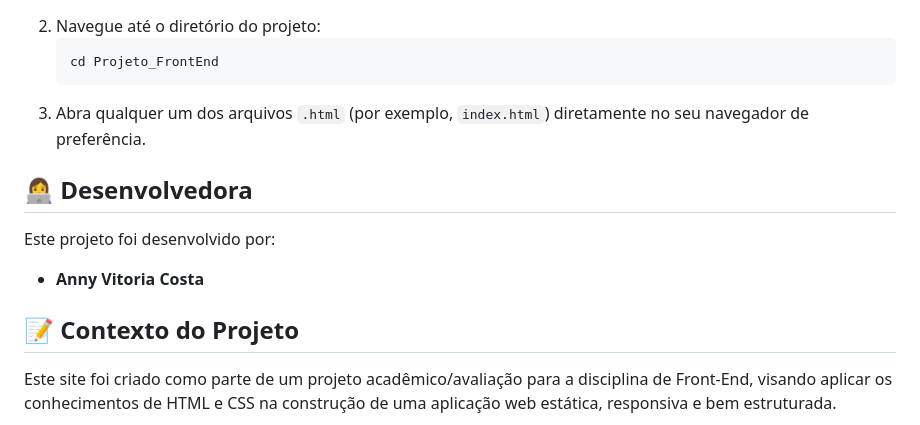
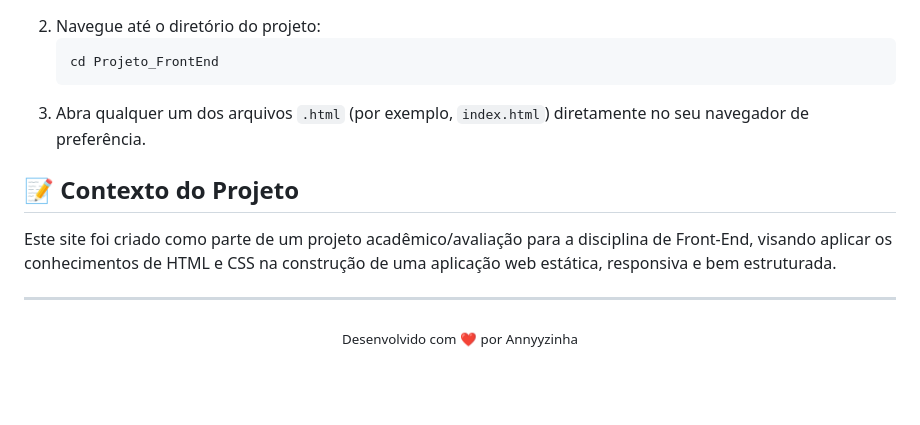
Before and after one commit to Annyyzinha/Projeto_FrontEnd, a Markdown page: README.md, the part around the change. GitHub-like rendering; blank space fills up the shorter version.

````diff
--- a/README.md
+++ b/README.md
@@ -45,12 +45,12 @@ Para visualizar o projeto em sua máquina local:
     ```
 3.  Abra qualquer um dos arquivos `.html` (por exemplo, `index.html`) diretamente no seu navegador de preferência.
 
-## 👩‍💻 Desenvolvedora
-
-Este projeto foi desenvolvido por:
-
-* **Anny Vitoria Costa**
-
 ## 📝 Contexto do Projeto
 
 Este site foi criado como parte de um projeto acadêmico/avaliação para a disciplina de Front-End, visando aplicar os conhecimentos de HTML e CSS na construção de uma aplicação web estática, responsiva e bem estruturada.
+
+---
+
+<div align="center">
+  <sub>Desenvolvido com ❤️ por Annyyzinha</sub>
+</div>
````
